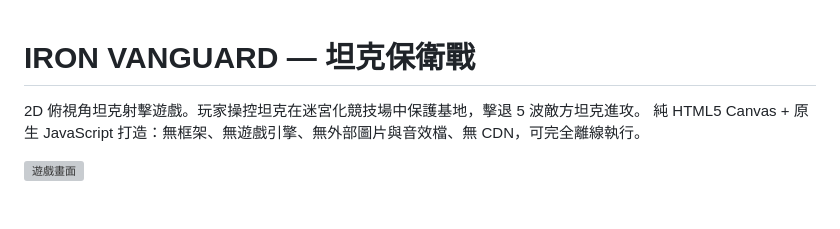
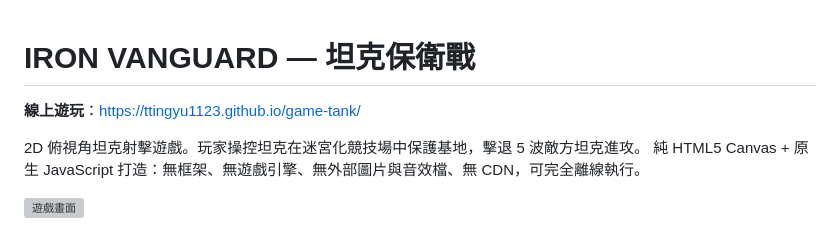
Before and after one commit to Ttingyu1123/game-tank, a Markdown page: README.md, the part around the change. GitHub-like rendering; blank space fills up the shorter version; grey boxes are pictures that could not be loaded.

Commit message:
docs: 加入線上遊玩連結（GitHub Pages）

```diff
--- a/README.md
+++ b/README.md
@@ -1,4 +1,6 @@
 # IRON VANGUARD — 坦克保衛戰
+
+**線上遊玩**：<https://ttingyu1123.github.io/game-tank/>
 
 2D 俯視角坦克射擊遊戲。玩家操控坦克在迷宮化競技場中保護基地，擊退 5 波敵方坦克進攻。
 純 HTML5 Canvas + 原生 JavaScript 打造：無框架、無遊戲引擎、無外部圖片與音效檔、無 CDN，可完全離線執行。
```
